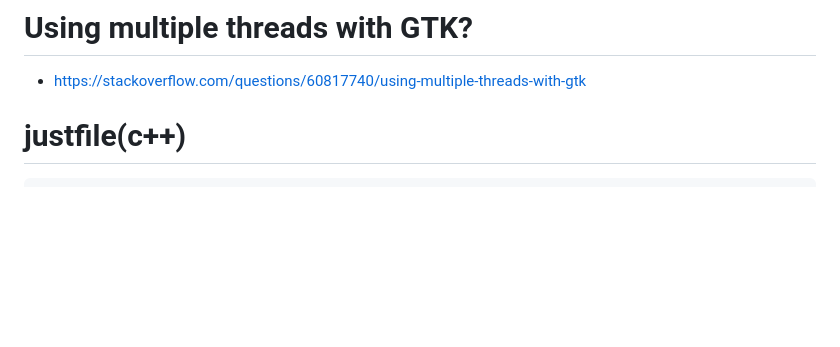
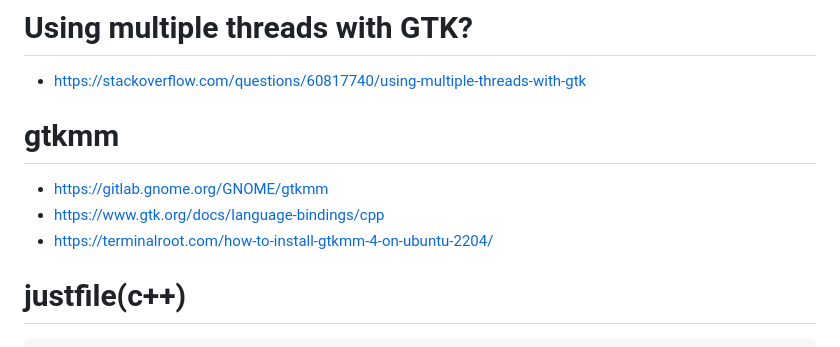
Before and after one commit to YoungHaKim7/gtk4-rs_training, a Markdown page: Cpp_lang_gtk4/README.md, the part around the change. Drawn GitHub-style; blank space fills up the shorter version.

```diff
--- a/Cpp_lang_gtk4/README.md
+++ b/Cpp_lang_gtk4/README.md
@@ -1,5 +1,11 @@
 # Using multiple threads with GTK?
 - https://stackoverflow.com/questions/60817740/using-multiple-threads-with-gtk
+
+# gtkmm
+
+- https://gitlab.gnome.org/GNOME/gtkmm
+- https://www.gtk.org/docs/language-bindings/cpp
+- https://terminalroot.com/how-to-install-gtkmm-4-on-ubuntu-2204/
 
 # justfile(c++)
 
```
